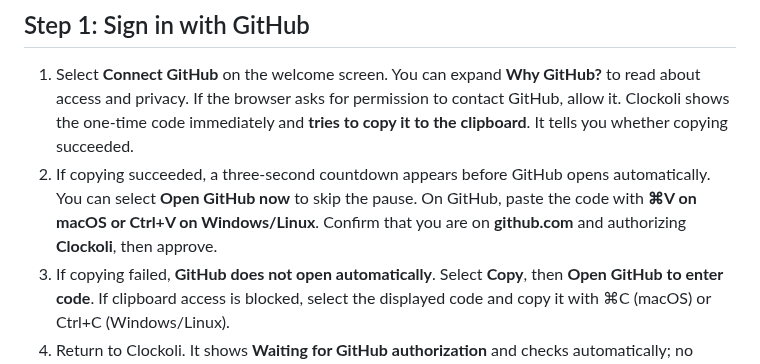
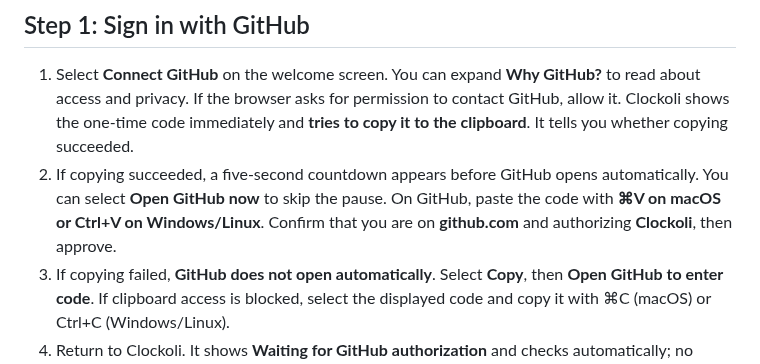
Before and after one commit to Clockoli/wip, a Markdown page: docs/getting-started.md, the part around the change. GitHub-like rendering.

Commit message:
Document five-second GitHub opening pause

```diff
--- a/docs/getting-started.md
+++ b/docs/getting-started.md
@@ -17,7 +17,7 @@ The welcome screen opens automatically after installation. Until you connect a t
 ## Step 1: Sign in with GitHub
 
 1. Select **Connect GitHub** on the welcome screen. You can expand **Why GitHub?** to read about access and privacy. If the browser asks for permission to contact GitHub, allow it. Clockoli shows the one-time code immediately and **tries to copy it to the clipboard**. It tells you whether copying succeeded.
-2. If copying succeeded, a three-second countdown appears before GitHub opens automatically. You can select **Open GitHub now** to skip the pause. On GitHub, paste the code with **⌘V on macOS or Ctrl+V on Windows/Linux**. Confirm that you are on **github.com** and authorizing **Clockoli**, then approve.
+2. If copying succeeded, a five-second countdown appears before GitHub opens automatically. You can select **Open GitHub now** to skip the pause. On GitHub, paste the code with **⌘V on macOS or Ctrl+V on Windows/Linux**. Confirm that you are on **github.com** and authorizing **Clockoli**, then approve.
 3. If copying failed, **GitHub does not open automatically**. Select **Copy**, then **Open GitHub to enter code**. If clipboard access is blocked, select the displayed code and copy it with ⌘C (macOS) or Ctrl+C (Windows/Linux).
 4. Return to Clockoli. It shows **Waiting for GitHub authorization** and checks automatically; no manual confirmation is needed. If you closed or missed the GitHub tab, select **Reopen GitHub**. If the tab could not open automatically, select **Open GitHub to enter code** instead.
 
```
